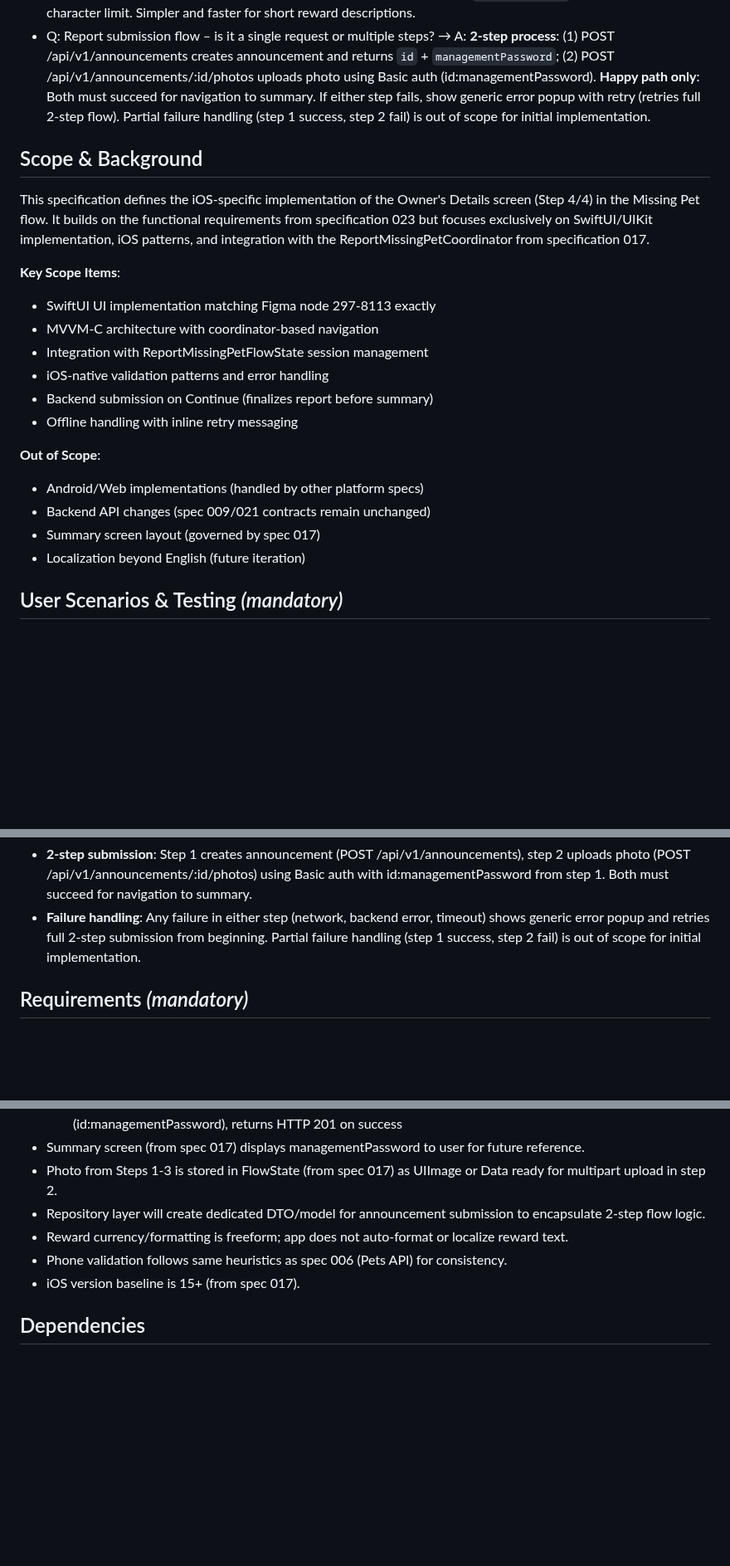
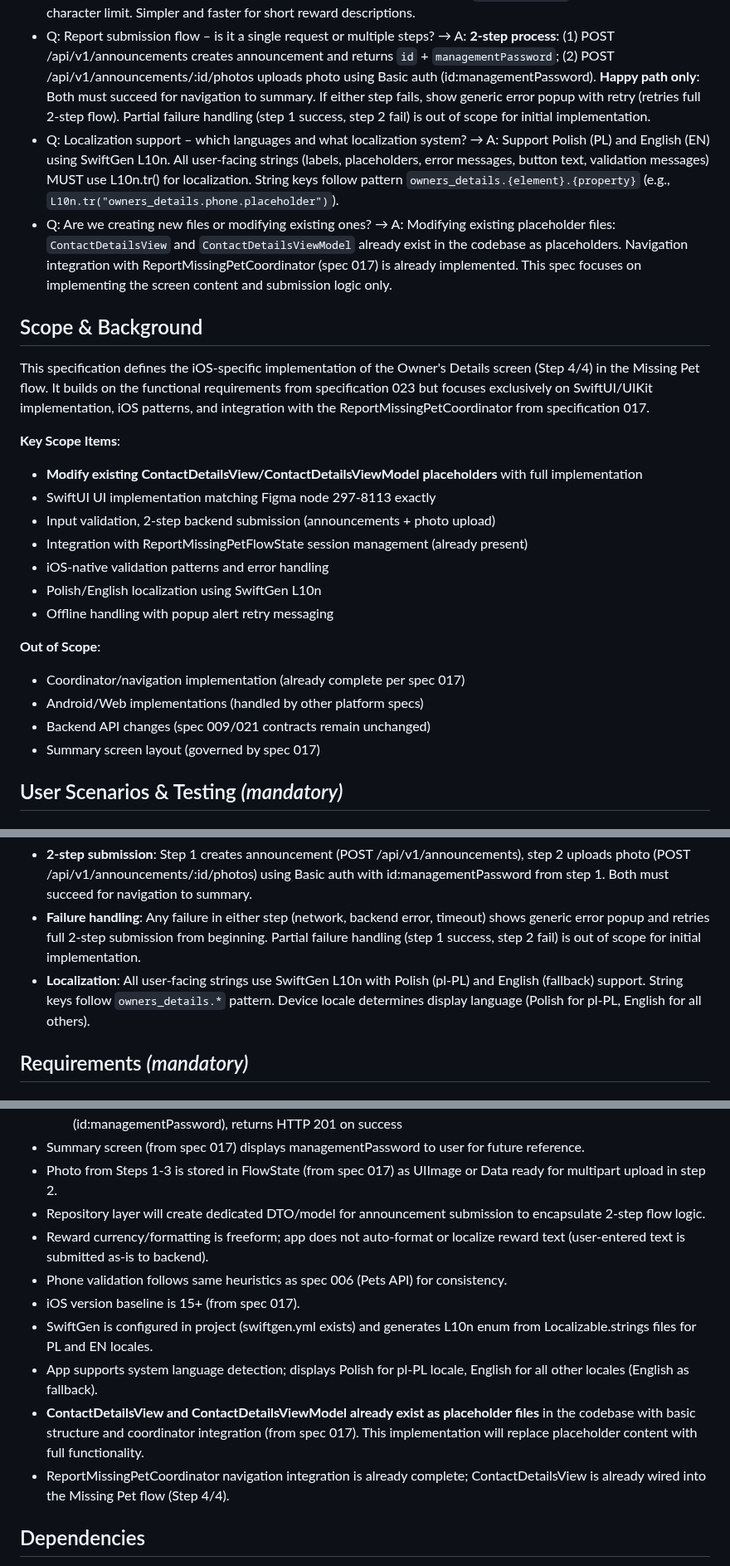
Before and after one commit to m1chalz/AI-First, a Markdown page: specs/035-ios-owners-details-screen/spec.md, 3 parts joined by grey strips. Shown at 83% size. GitHub-like rendering; blank space fills up the shorter version.

```diff
--- a/specs/035-ios-owners-details-screen/spec.md
+++ b/specs/035-ios-owners-details-screen/spec.md
@@ -17,24 +17,27 @@
 - Q: Backend API response format – which JSON fields are returned and what do we pass to summary? → A: Backend returns both `"id"` (UUID, e.g., `"bb3fc451-1f51-407d-bb85-2569dc9baed3"`) and `"managementPassword"` (6-digit string, e.g., `"467432"`). Extract and pass `managementPassword` to summary view (not `id`). Response also includes `photoUrl: null` (photo uploaded separately per spec 021).
 - Q: Reward field component type – should reward use single-line ValidatedTextField or multi-line TextAreaView? → A: Option A – Single-line ValidatedTextField (like phone/email fields) with `maxLength: 120` parameter to enforce character limit. Simpler and faster for short reward descriptions.
 - Q: Report submission flow – is it a single request or multiple steps? → A: **2-step process**: (1) POST /api/v1/announcements creates announcement and returns `id` + `managementPassword`; (2) POST /api/v1/announcements/:id/photos uploads photo using Basic auth (id:managementPassword). **Happy path only**: Both must succeed for navigation to summary. If either step fails, show generic error popup with retry (retries full 2-step flow). Partial failure handling (step 1 success, step 2 fail) is out of scope for initial implementation.
+- Q: Localization support – which languages and what localization system? → A: Support Polish (PL) and English (EN) using SwiftGen L10n. All user-facing strings (labels, placeholders, error messages, button text, validation messages) MUST use L10n.tr() for localization. String keys follow pattern `owners_details.{element}.{property}` (e.g., `L10n.tr("owners_details.phone.placeholder")`).
+- Q: Are we creating new files or modifying existing ones? → A: Modifying existing placeholder files: `ContactDetailsView` and `ContactDetailsViewModel` already exist in the codebase as placeholders. Navigation integration with ReportMissingPetCoordinator (spec 017) is already implemented. This spec focuses on implementing the screen content and submission logic only.
 
 ## Scope & Background
 
 This specification defines the iOS-specific implementation of the Owner's Details screen (Step 4/4) in the Missing Pet flow. It builds on the functional requirements from specification 023 but focuses exclusively on SwiftUI/UIKit implementation, iOS patterns, and integration with the ReportMissingPetCoordinator from specification 017.
 
 **Key Scope Items**:
+- **Modify existing ContactDetailsView/ContactDetailsViewModel placeholders** with full implementation
 - SwiftUI UI implementation matching Figma node 297-8113 exactly
-- MVVM-C architecture with coordinator-based navigation
-- Integration with ReportMissingPetFlowState session management
+- Input validation, 2-step backend submission (announcements + photo upload)
+- Integration with ReportMissingPetFlowState session management (already present)
 - iOS-native validation patterns and error handling
-- Backend submission on Continue (finalizes report before summary)
-- Offline handling with inline retry messaging
+- Polish/English localization using SwiftGen L10n
+- Offline handling with popup alert retry messaging
 
 **Out of Scope**:
+- Coordinator/navigation implementation (already complete per spec 017)
 - Android/Web implementations (handled by other platform specs)
 - Backend API changes (spec 009/021 contracts remain unchanged)
 - Summary screen layout (governed by spec 017)
-- Localization beyond English (future iteration)
 
 ## User Scenarios & Testing *(mandatory)*
 
@@ -109,6 +112,7 @@ When either step of submission fails (offline, backend error, timeout), the app
 - **iOS version**: Requires iOS 15+ (align with project baseline from spec 017).
 - **2-step submission**: Step 1 creates announcement (POST /api/v1/announcements), step 2 uploads photo (POST /api/v1/announcements/:id/photos) using Basic auth with id:managementPassword from step 1. Both must succeed for navigation to summary.
 - **Failure handling**: Any failure in either step (network, backend error, timeout) shows generic error popup and retries full 2-step submission from beginning. Partial failure handling (step 1 success, step 2 fail) is out of scope for initial implementation.
+- **Localization**: All user-facing strings use SwiftGen L10n with Polish (pl-PL) and English (fallback) support. String keys follow `owners_details.*` pattern. Device locale determines display language (Polish for pl-PL, English for all others).
 
 ## Requirements *(mandatory)*
 
@@ -155,9 +160,13 @@ When either step of submission fails (offline, backend error, timeout), the app
 - Summary screen (from spec 017) displays managementPassword to user for future reference.
 - Photo from Steps 1-3 is stored in FlowState (from spec 017) as UIImage or Data ready for multipart upload in step 2.
 - Repository layer will create dedicated DTO/model for announcement submission to encapsulate 2-step flow logic.
-- Reward currency/formatting is freeform; app does not auto-format or localize reward text.
+- Reward currency/formatting is freeform; app does not auto-format or localize reward text (user-entered text is submitted as-is to backend).
 - Phone validation follows same heuristics as spec 006 (Pets API) for consistency.
 - iOS version baseline is 15+ (from spec 017).
+- SwiftGen is configured in project (swiftgen.yml exists) and generates L10n enum from Localizable.strings files for PL and EN locales.
+- App supports system language detection; displays Polish for pl-PL locale, English for all other locales (English as fallback).
+- **ContactDetailsView and ContactDetailsViewModel already exist as placeholder files** in the codebase with basic structure and coordinator integration (from spec 017). This implementation will replace placeholder content with full functionality.
+- ReportMissingPetCoordinator navigation integration is already complete; ContactDetailsView is already wired into the Missing Pet flow (Step 4/4).
 
 ## Dependencies
 
```
Also changed, not shown: other parts of specs/035-ios-owners-details-screen/spec.md (+58 -6 lines).
